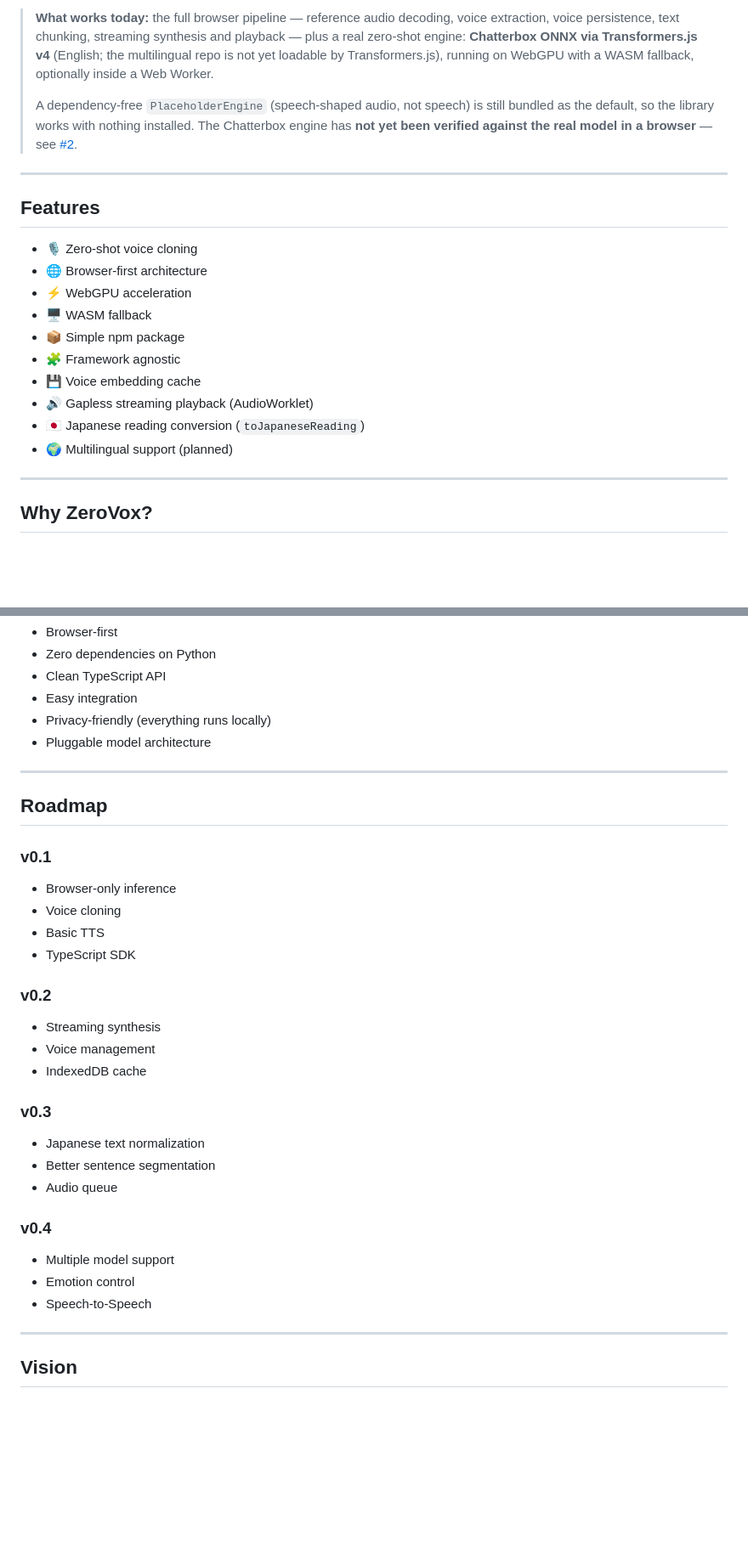
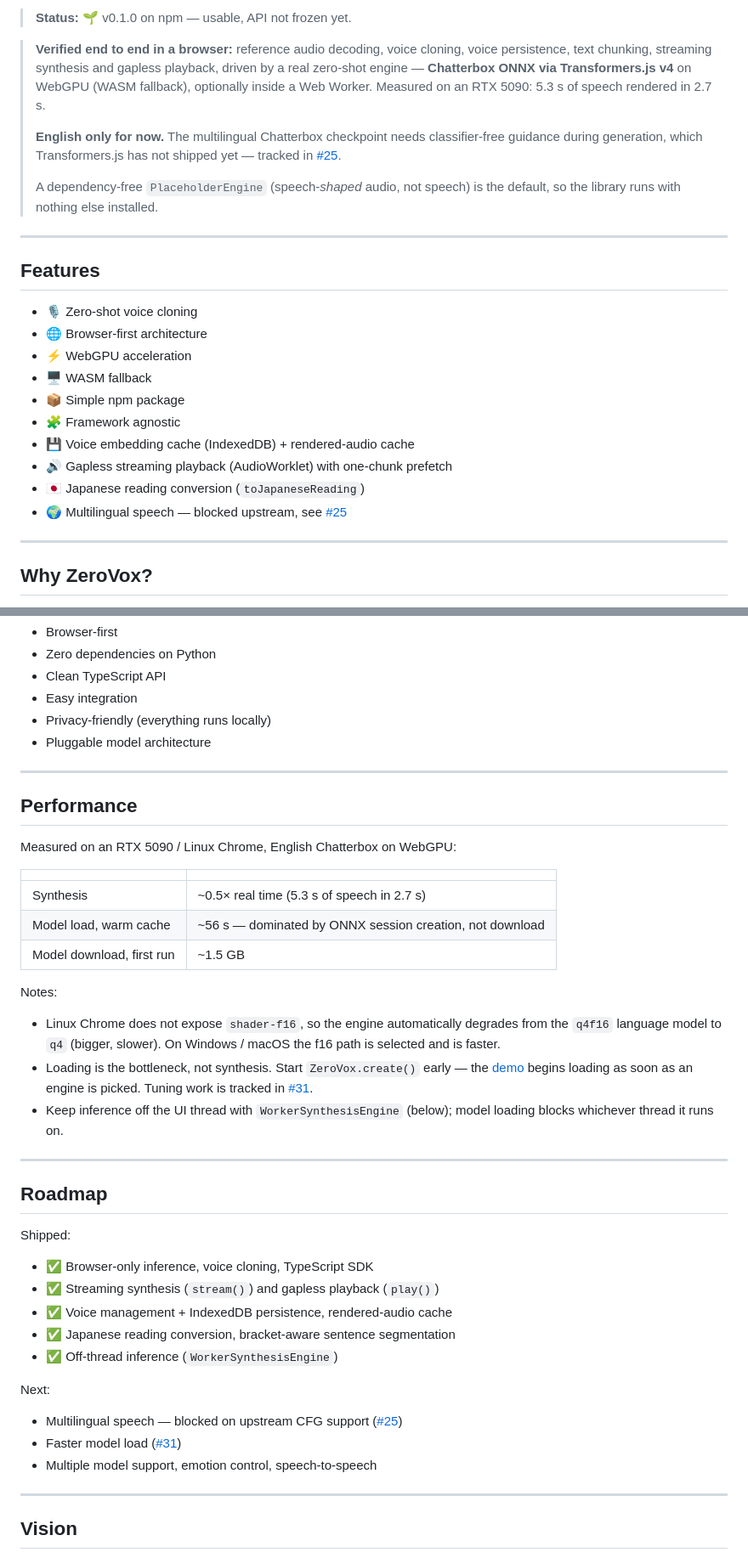
Before and after one commit to m96-chan/voxshot, a Markdown page: README.md, 2 parts joined by grey strips. Shown at 85% size. Rendered like a GitHub page; blank space fills up the shorter version.

Commit message:
Bring the README in line with the shipped library
- Status: no longer "not yet verified in a browser" (#2 closed, verified end
  to end) and no longer a PoC — v0.1.0 is on npm. Added npm and CI badges.
- Stated plainly that speech is English-only today, with the upstream CFG
  blocker (#25) linked from every place a reader might try Japanese: the
  status block, the Chatterbox section (whose example no longer speaks
  Japanese text through an English-only tokenizer), and the reading-conversion
  section.
- Browser support: the WASM fallback exists, it is not "will be available".
- New Performance section with measured numbers (RTF ~0.5, ~56 s warm-cache
  load dominated by session creation, Linux Chrome lacking shader-f16) so the
  load-time surprise is documented rather than discovered.
- Roadmap now separates what shipped from what is next, instead of listing
  delivered v0.1-v0.3 items as plans.

Closes #35

Co-Authored-By: Claude Fable 5 <noreply@anthropic.com>

```diff
--- a/README.md
+++ b/README.md
@@ -14,15 +15,19 @@ Powered by WebGPU, ONNX Runtime Web, and modern open-source speech models.
 
-> **What works today:** the full browser pipeline — reference audio decoding,
-> voice extraction, voice persistence, text chunking, streaming synthesis and
-> playback — plus a real zero-shot engine: **Chatterbox ONNX via
-> Transformers.js v4** (English; the multilingual repo is not yet loadable by
-> Transformers.js), running on WebGPU with a WASM fallback, optionally
-> inside a Web Worker.
+> **Status:** 🌱 v0.1.0 on npm — usable, API not frozen yet.
+
+> **Verified end to end in a browser:** reference audio decoding, voice
+> cloning, voice persistence, text chunking, streaming synthesis and gapless
+> playback, driven by a real zero-shot engine — **Chatterbox ONNX via
+> Transformers.js v4** on WebGPU (WASM fallback), optionally inside a Web
+> Worker. Measured on an RTX 5090: 5.3 s of speech rendered in 2.7 s.
 >
-> A dependency-free `PlaceholderEngine` (speech-shaped audio, not speech) is
-> still bundled as the default, so the library works with nothing installed.
-> The Chatterbox engine has **not yet been verified against the real model in a
-> browser** — see [#2](https://github.com/m96-chan/zerovox/issues/2).
+> **English only for now.** The multilingual Chatterbox checkpoint needs
+> classifier-free guidance during generation, which Transformers.js has not
+> shipped yet — tracked in
+> [#25](https://github.com/m96-chan/zerovox/issues/25).
+>
+> A dependency-free `PlaceholderEngine` (speech-*shaped* audio, not speech) is
+> the default, so the library runs with nothing else installed.
 
 ---
 
@@ -34,10 +39,10 @@ Powered by WebGPU, ONNX Runtime Web, and modern open-source speech models.
 * 🖥️ WASM fallback
 * 📦 Simple npm package
 * 🧩 Framework agnostic
-* 💾 Voice embedding cache
-* 🔊 Gapless streaming playback (AudioWorklet)
+* 💾 Voice embedding cache (IndexedDB) + rendered-audio cache
+* 🔊 Gapless streaming playback (AudioWorklet) with one-chunk prefetch
 * 🇯🇵 Japanese reading conversion (`toJapaneseReading`)
-* 🌍 Multilingual support (planned)
+* 🌍 Multilingual speech — blocked upstream, see [#25](https://github.com/m96-chan/zerovox/issues/25)
 
 ---
 
@@ -303,32 +315,46 @@ Contribution rules — TDD, coverage, and ticket-driven development — are in
 
 ---
 
+## Performance
+
+Measured on an RTX 5090 / Linux Chrome, English Chatterbox on WebGPU:
+
+| | |
+| --- | --- |
+| Synthesis | ~0.5× real time (5.3 s of speech in 2.7 s) |
+| Model load, warm cache | ~56 s — dominated by ONNX session creation, not download |
+| Model download, first run | ~1.5 GB |
+
+Notes:
+
+* Linux Chrome does not expose `shader-f16`, so the engine automatically
+  degrades from the `q4f16` language model to `q4` (bigger, slower). On
+  Windows / macOS the f16 path is selected and is faster.
+* Loading is the bottleneck, not synthesis. Start `ZeroVox.create()` early —
+  the [demo](./examples/browser) begins loading as soon as an engine is
+  picked. Tuning work is tracked in
+  [#31](https://github.com/m96-chan/zerovox/issues/31).
+* Keep inference off the UI thread with `WorkerSynthesisEngine` (below); model
+  loading blocks whichever thread it runs on.
+
+---
+
 ## Roadmap
 
-### v0.1
+Shipped:
 
-* Browser-only inference
-* Voice cloning
-* Basic TTS
-* TypeScript SDK
+* ✅ Browser-only inference, voice cloning, TypeScript SDK
+* ✅ Streaming synthesis (`stream()`) and gapless playback (`play()`)
+* ✅ Voice management + IndexedDB persistence, rendered-audio cache
+* ✅ Japanese reading conversion, bracket-aware sentence segmentation
+* ✅ Off-thread inference (`WorkerSynthesisEngine`)
 
-### v0.2
+Next:
 
-* Streaming synthesis
-* Voice management
-* IndexedDB cache
-
-### v0.3
-
-* Japanese text normalization
-* Better sentence segmentation
-* Audio queue
-
-### v0.4
-
-* Multiple model support
-* Emotion control
-* Speech-to-Speech
+* Multilingual speech — blocked on upstream CFG support
+  ([#25](https://github.com/m96-chan/zerovox/issues/25))
+* Faster model load ([#31](https://github.com/m96-chan/zerovox/issues/31))
+* Multiple model support, emotion control, speech-to-speech
 
 ---
 
```
Also changed, not shown: other parts of README.md (+13 -5 lines).
